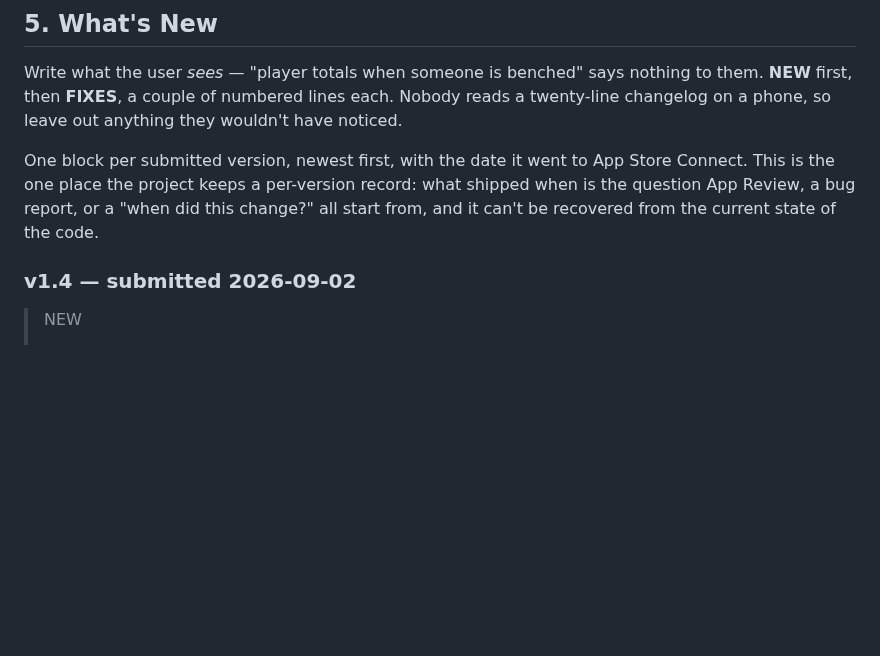
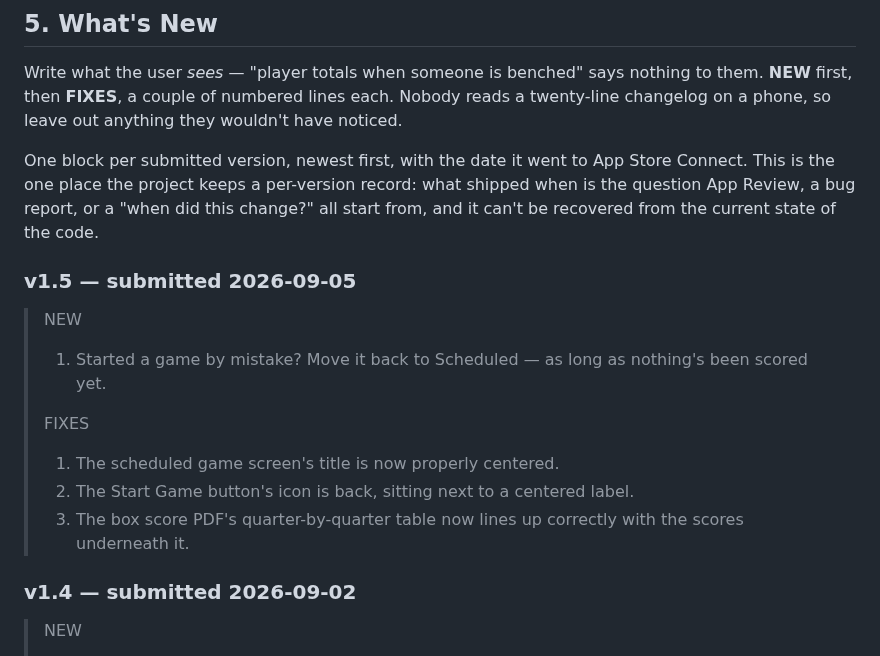
Before and after one commit to thomashan1/courtside-hoop-stats, a Markdown page: docs/APP_STORE_LISTING.md, the part around the change. GitHub-like rendering; blank space fills up the shorter version.

Commit message:
Add v1.5 release notes and refresh the box score PDF screenshot
The box score PDF screenshot in docs/img still showed the Q1-Q4
header sitting left of the score columns (#138) — refreshed after
confirming via pixel comparison that the old capture predated the fix.

Co-Authored-By: Claude Sonnet 5 <noreply@anthropic.com>
Claude-Session: https://claude.ai/code/session_01XKw3Fyr61m8RtwfRppQofX

```diff
--- a/docs/APP_STORE_LISTING.md
+++ b/docs/APP_STORE_LISTING.md
@@ -117,6 +117,20 @@ Store Connect. This is the one place the project keeps a per-version record:
 what shipped when is the question App Review, a bug report, or a "when did this
 change?" all start from, and it can't be recovered from the current state of the
 code.
+
+### v1.5 — submitted 2026-09-05
+
+> NEW
+>
+> 1. Started a game by mistake? Move it back to Scheduled — as long as
+>    nothing's been scored yet.
+>
+> FIXES
+>
+> 1. The scheduled game screen's title is now properly centered.
+> 2. The Start Game button's icon is back, sitting next to a centered label.
+> 3. The box score PDF's quarter-by-quarter table now lines up correctly
+>    with the scores underneath it.
 
 ### v1.4 — submitted 2026-09-02
 
```
Also changed, not shown: docs/img/05-game-summary-share-pdf.png.
